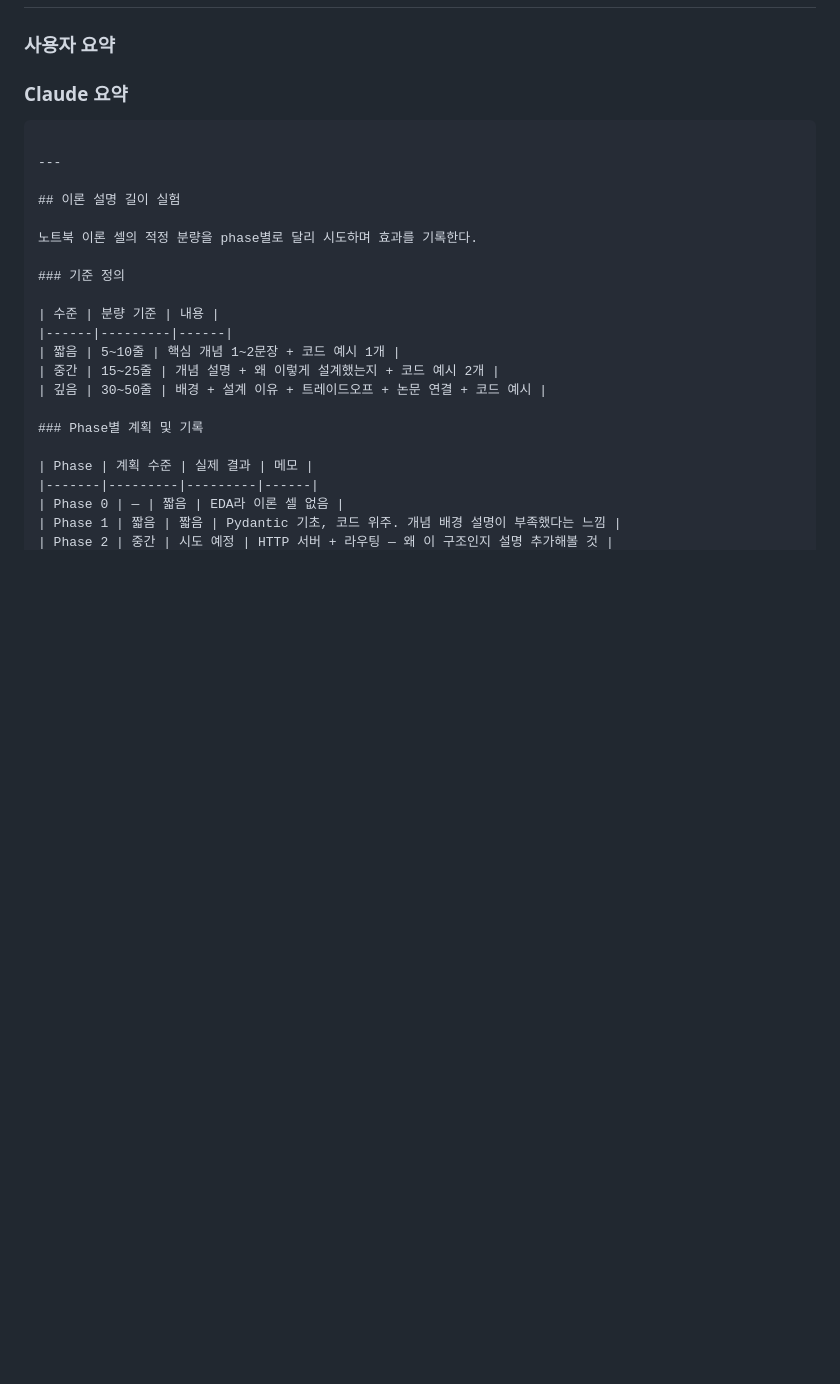
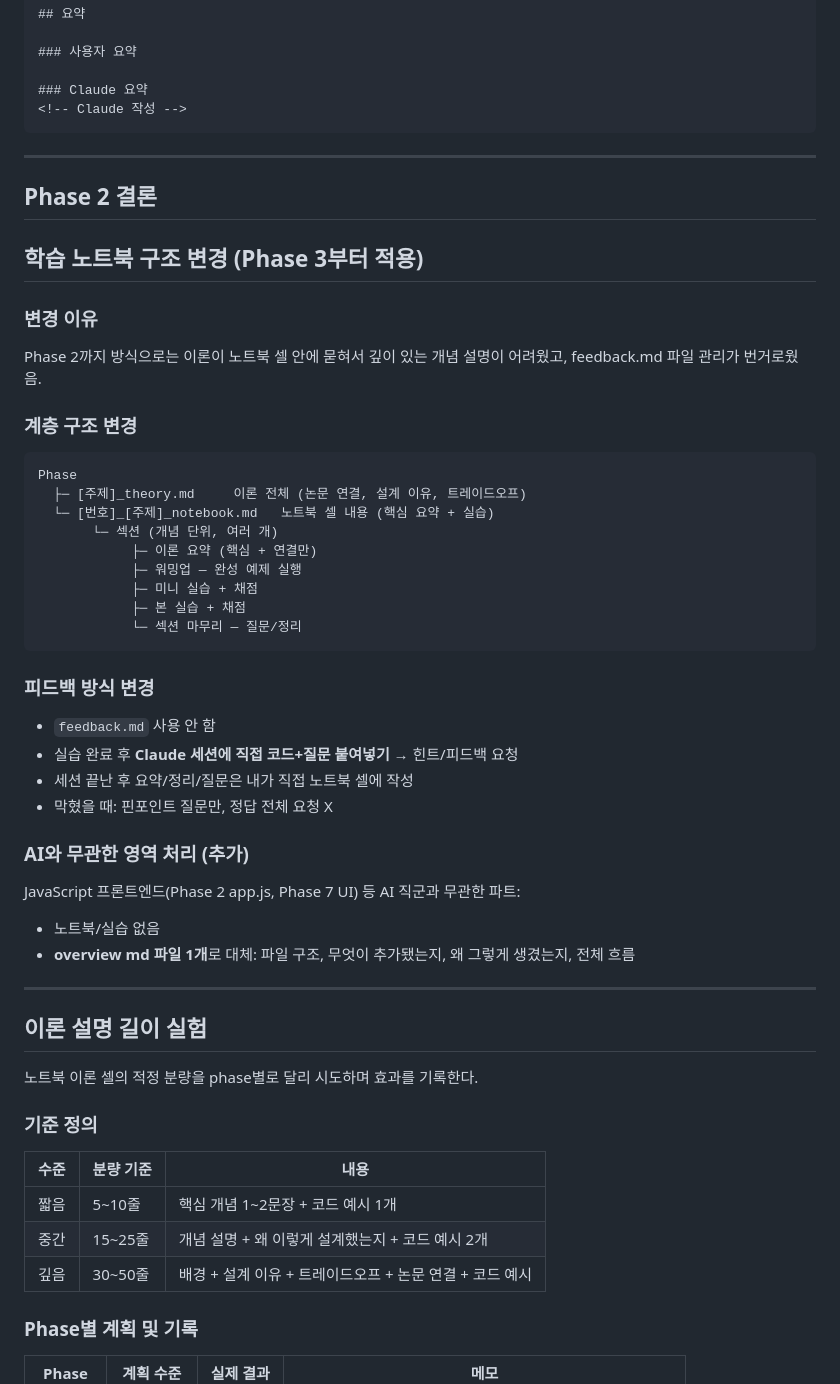
Before and after one commit to jdmunkres23/mnemo, a Markdown page: docs/memo.md, the part around one of its changes. Rendered like a GitHub page; blank space fills up the shorter version.

Commit message:
docs: update learning approach for phase3+ in CLAUDE.md and memo.md

````diff
--- a/docs/memo.md
+++ b/docs/memo.md
@@ -117,8 +117,44 @@ notebooks/
 
 ### Claude 요약
 <!-- Claude 작성 -->
+```
+
+---
+
+## Phase 2 결론
+
+## 학습 노트북 구조 변경 (Phase 3부터 적용)
+
+### 변경 이유
+
+Phase 2까지 방식으로는 이론이 노트북 셀 안에 묻혀서 깊이 있는 개념 설명이 어려웠고, feedback.md 파일 관리가 번거로웠음.
+
+### 계층 구조 변경
 
 ```
+Phase
+  ├─ [주제]_theory.md     이론 전체 (논문 연결, 설계 이유, 트레이드오프)
+  └─ [번호]_[주제]_notebook.md   노트북 셀 내용 (핵심 요약 + 실습)
+       └─ 섹션 (개념 단위, 여러 개)
+            ├─ 이론 요약 (핵심 + 연결만)
+            ├─ 워밍업 — 완성 예제 실행
+            ├─ 미니 실습 + 채점
+            ├─ 본 실습 + 채점
+            └─ 섹션 마무리 — 질문/정리
+```
+
+### 피드백 방식 변경
+
+- `feedback.md` 사용 안 함
+- 실습 완료 후 **Claude 세션에 직접 코드+질문 붙여넣기** → 힌트/피드백 요청
+- 세션 끝난 후 요약/정리/질문은 내가 직접 노트북 셀에 작성
+- 막혔을 때: 핀포인트 질문만, 정답 전체 요청 X
+
+### AI와 무관한 영역 처리 (추가)
+
+JavaScript 프론트엔드(Phase 2 app.js, Phase 7 UI) 등 AI 직군과 무관한 파트:
+- 노트북/실습 없음
+- **overview md 파일 1개**로 대체: 파일 구조, 무엇이 추가됐는지, 왜 그렇게 생겼는지, 전체 흐름
 
 ---
 
````
Also changed, not shown: other parts of docs/memo.md (+2 -2 lines), CLAUDE.md (+1 -1 lines).
